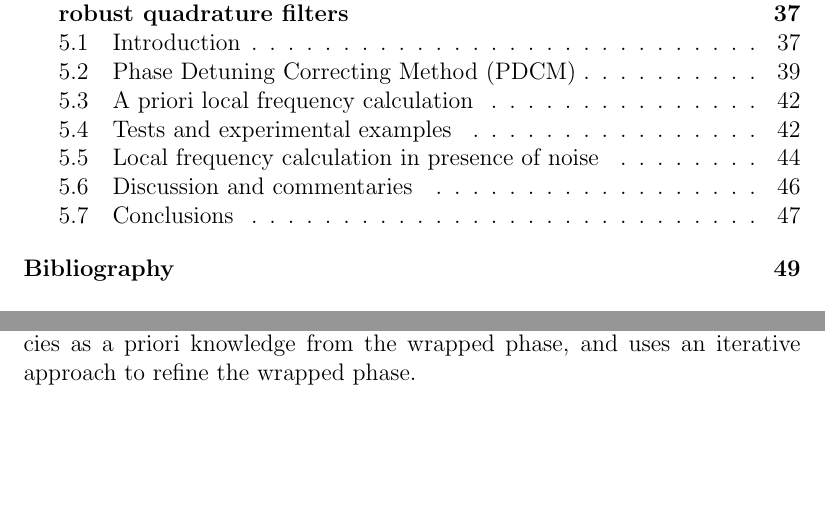
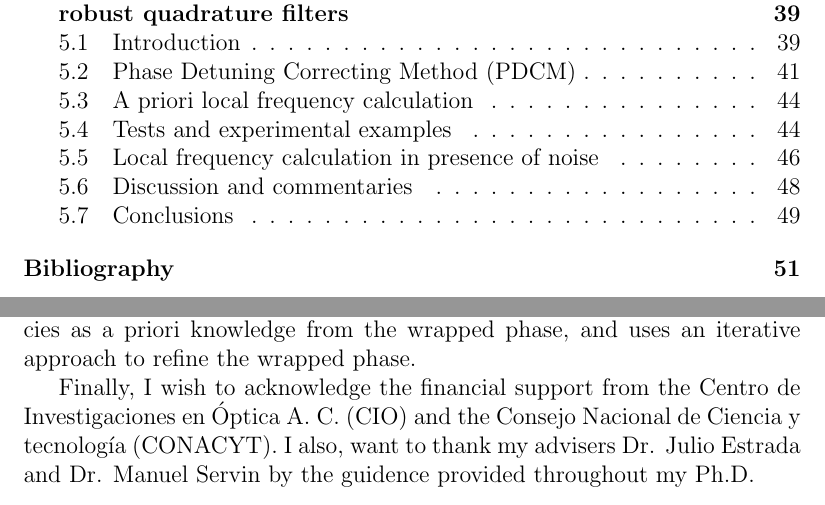
Before and after one commit to xlester/PhdThesis, a LaTeX thesis (PhdThesis.tex, which reads Chpt0_Preface/Chpt0_Preface.tex): two parts of pages 4 and 10 of 63 before the commit and two parts of pages 4 and 12 of 65 after it, joined at a grey line, cut so that both start at the same text, the shorter picture padded with empty space. Compiled offline with pdfLaTeX.

Commit message:
Agrege un parrafo de agradecimiento al final del prefacio.

```diff
--- a/Chpt0_Preface/Chpt0_Preface.tex
+++ b/Chpt0_Preface/Chpt0_Preface.tex
@@ -47,3 +47,8 @@ the wrapped phase obtained by the uncalibrated phase interferometry demodulation
 methods. The method presented here takes the local frequencies as a priori
 knowledge from the wrapped phase, and uses an iterative approach to refine the
 wrapped phase.
+
+Finally, I wish to acknowledge the financial support from the Centro de
+Investigaciones en \'Optica A. C. (CIO) and the Consejo Nacional de Ciencia y
+tecnolog\'ia (CONACYT). I also, want to thank my advisers Dr. Julio Estrada and
+Dr. Manuel Servin by the guidence provided throughout my Ph.D.
```
Also changed, not shown: PhdThesis.tex (+2 -0 lines), 4 other files.
